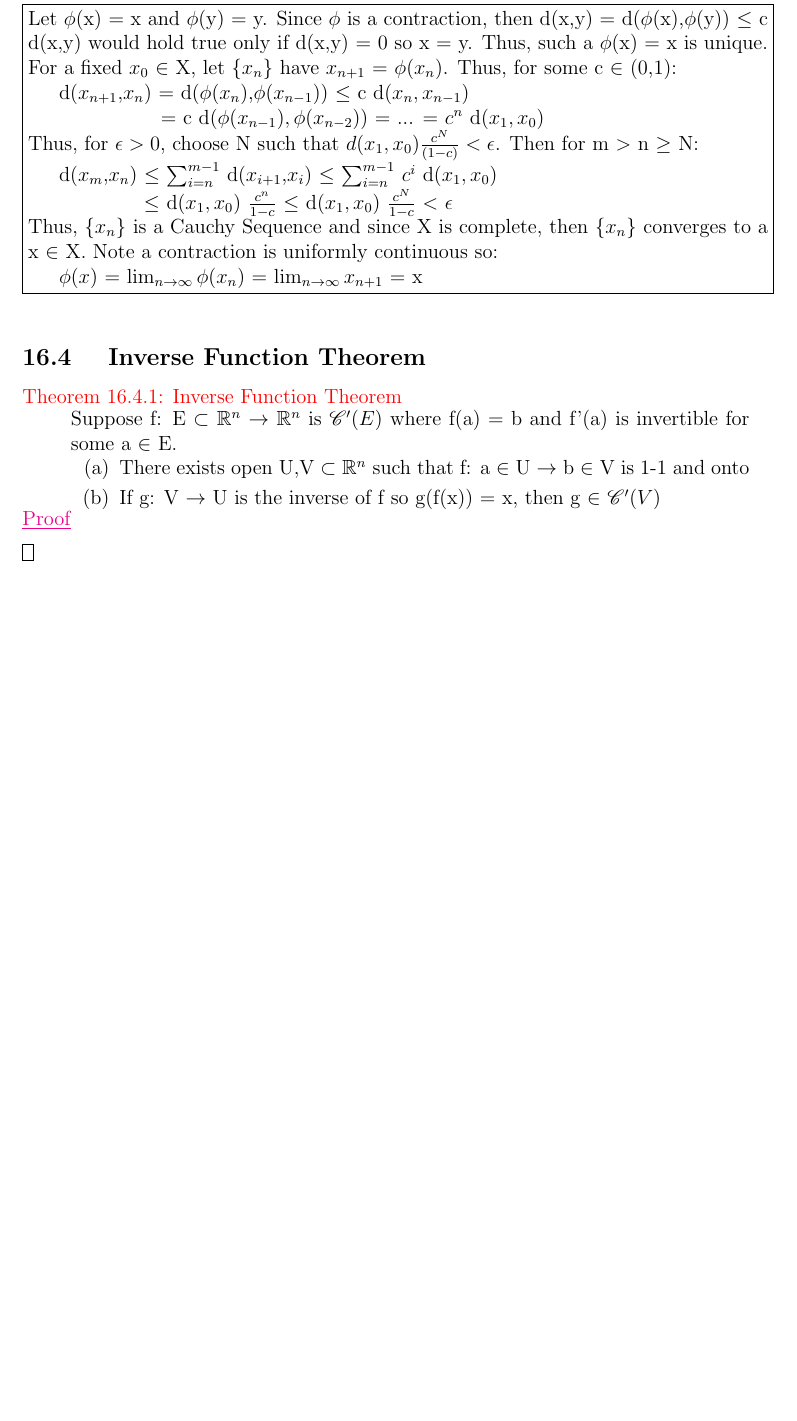
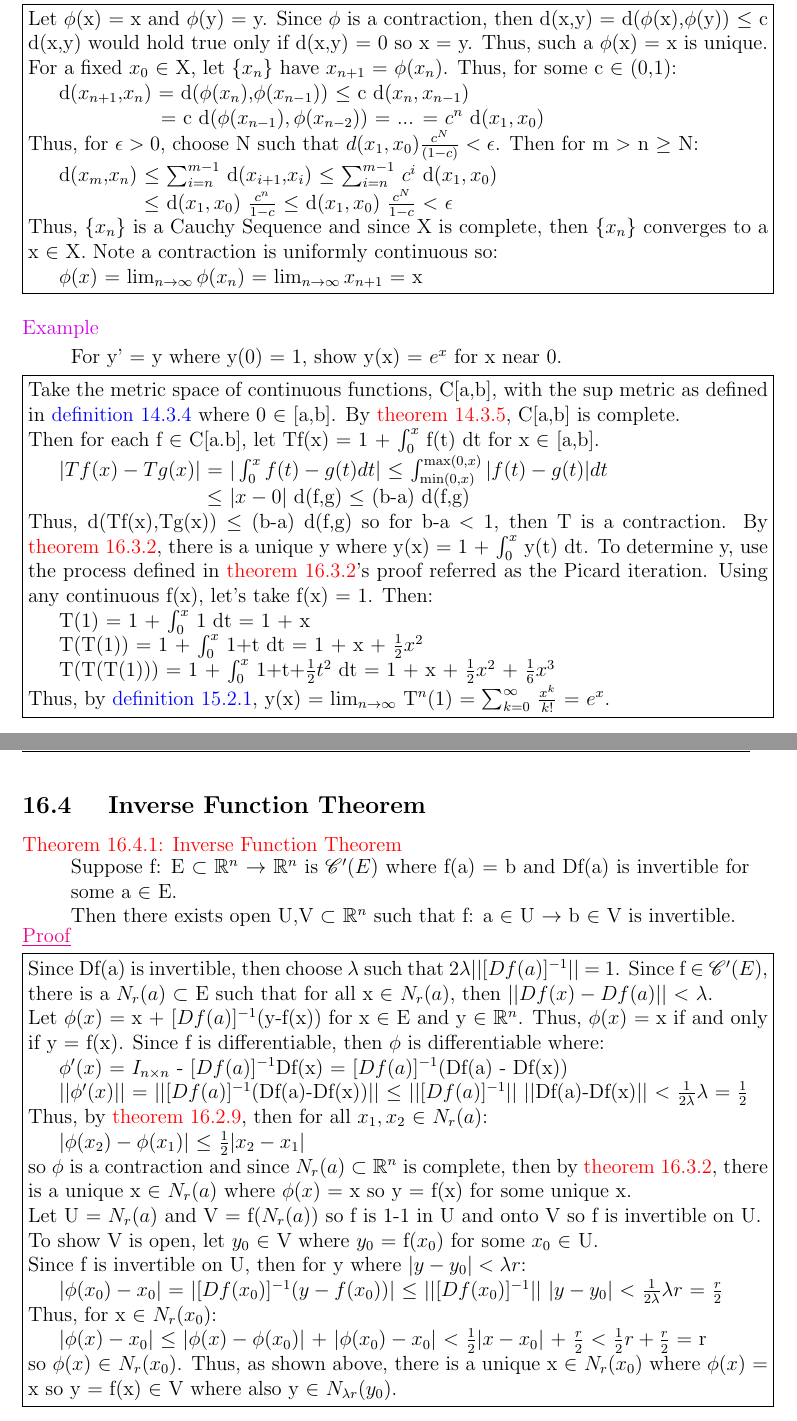
Before and after one commit to AzureAmber/Real-Analysis, a LaTeX document (main.tex, which reads Content/C16.tex): part of page 106 of 107 before the commit and two parts of pages 106 and 107 of 108 after it, the two joined at a grey line, cut so that both start at the same text, the shorter picture padded with empty space. Compiled offline with pdfLaTeX.

Commit message:
Updated Spring W1

```diff
--- a/Content/C16.tex
+++ b/Content/C16.tex
@@ -1464,22 +1464,133 @@
 
 
 
+    \begin{example}
+        For y' = y where y(0) = 1, show y(x) = $e^x$ for x near 0.
+    \end{example}
+
+    \begin{tbox}
+        Take the metric space of continuous functions, C[a,b],
+        with the sup metric as defined in {\color{blue} definition 14.3.4}
+        where 0 $\in$ [a,b].
+        By {\color{red} theorem 14.3.5}, C[a,b] is complete.
+
+        Then for each f $\in$ C[a.b], let Tf(x) = 1 + $\int_0^x$ f(t) dt
+        for x $\in$ [a,b].
+
+        \hspace{0.5cm}
+        $|Tf(x) - Tg(x)|$
+        = $|\int_0^x f(t)-g(t) dt|$
+        $\leq$ $\int_{\text{min}(0,x)}^{\text{max}(0,x)} | f(t)-g(t) | dt$
+
+        \hspace{3.55cm}
+        $\leq$ $|x-0|$ d(f,g)
+        $\leq$ (b-a) d(f,g)
+
+        Thus, d(Tf(x),Tg(x)) $\leq$ (b-a) d(f,g) so for b-a $<$ 1, then T
+        is a contraction.
+        By {\color{red} theorem 16.3.2},
+        there is a unique y where y(x) = 1 + $\int_0^x$ y(t) dt.
+        To determine y, use the process defined in {\color{red} theorem 16.3.2}'s
+        proof referred as the Picard iteration. Using any continuous f(x),
+        let's take f(x) = 1. Then:
+
+        \hspace{0.5cm}
+        T(1)
+        = 1 + $\int_0^x$ 1 dt
+        = 1 + x
+
+        \hspace{0.5cm}
+        T(T(1))
+        = 1 + $\int_0^x$ 1+t dt
+        = 1 + x + $\frac{1}{2}x^2$
+
+        \hspace{0.5cm}
+        T(T(T(1)))
+        = 1 + $\int_0^x$ 1+t+$\frac{1}{2}t^2$ dt
+        = 1 + x + $\frac{1}{2}x^2$ + $\frac{1}{6}x^3$
+
+        Thus, by {\color{blue} definition 15.2.1}, y(x)
+        = $\lim_{n \rightarrow \infty}$ T$^n(1)$
+        = $\sum_{k=0}^{\infty}$ $\frac{x^k}{k!}$ = $e^x$.
+    \end{tbox}
+
+    \newpage
+
+
+
 \subsection{ Inverse Function Theorem }
 
     \begin{wtheorem}{Inverse Function Theorem}{14cm}
         Suppose f: E $\subset$ $\mathbb{R}^n$ $\rightarrow$ $\mathbb{R}^n$
         is $\mathscr{C}'(E)$ where f(a) = b and
-        f'(a) is invertible for some a $\in$ E.
-
-        \begin{enumerate}[label=(\alph*), leftmargin=1cm, itemsep=0.1cm]
-            \item There exists open U,V $\subset$ $\mathbb{R}^n$ such that
-                f: a $\in$ U $\rightarrow$ b $\in$ V is 1-1 and onto
-
-            \item If g: V $\rightarrow$ U is the inverse of f so g(f(x)) = x,
-                then g $\in$ $\mathscr{C}'(V)$
-        \end{enumerate}
+        Df(a) is invertible for some a $\in$ E.
+
+        Then there exists open U,V $\subset$ $\mathbb{R}^n$ such that
+        f: a $\in$ U $\rightarrow$ b $\in$ V is invertible.
     \end{wtheorem}
 
     \begin{proof}
-
+        Since Df(a) is invertible, then choose $\lambda$
+        such that $2\lambda ||[Df(a)]^{-1}||$ = 1.
+        Since f $\in$ $\mathscr{C}'(E)$, there is a $N_r(a)$ $\subset$ E
+        such that for all x $\in$ $N_r(a)$,
+        then $||Df(x) - Df(a)||$ $<$ $\lambda$.
+
+        Let $\phi(x)$ = x + $[Df(a)]^{-1}$(y-f(x)) for x $\in$ E and
+        y $\in$ $\mathbb{R}^n$.
+        Thus, $\phi(x)$ = x if and only if y = f(x).
+        Since f is differentiable, then $\phi$ is differentiable where:
+
+        \hspace{0.5cm}
+        $\phi'(x)$
+        = $I_{n \times n}$ - $[Df(a)]^{-1}$Df(x)
+        = $[Df(a)]^{-1}$(Df(a) - Df(x))
+
+        \hspace{0.5cm}
+        $||\phi'(x)||$
+        = $||[Df(a)]^{-1}$(Df(a)-Df(x))$||$
+        $\leq$ $||[Df(a)]^{-1}||$ $||$Df(a)-Df(x)$||$
+        $<$ $\frac{1}{2\lambda} \lambda$
+        = $\frac{1}{2}$
+
+        Thus, by {\color{red} theorem 16.2.9}, then for all
+        $x_1,x_2$ $\in$ $N_r(a)$:
+
+        \hspace{0.5cm}
+        $|\phi(x_2) - \phi(x_1)|$
+        $\leq$ $\frac{1}{2}|x_2 - x_1|$
+
+        so $\phi$ is a contraction and since $N_r(a)$ $\subset$ $\mathbb{R}^n$
+        is complete, then by {\color{red} theorem 16.3.2},
+        there is a unique x $\in$ $N_r(a)$ where
+        $\phi(x)$ = x so y = f(x) for some unique x.
+
+        Let U = $N_r(a)$ and V = f($N_r(a)$) so f is 1-1 in U and onto V
+        so f is invertible on U.
+
+        To show V is open, let $y_0$ $\in$ V where $y_0$ = f($x_0$) for
+        some $x_0$ $\in$ U.
+
+        Since f is invertible on U, then for y where $|y - y_0| < \lambda r$:
+
+        \hspace{0.5cm}
+        $|\phi(x_0) - x_0|$
+        = $|[Df(x_0)]^{-1}(y-f(x_0))|$
+        $\leq$ $||[Df(x_0)]^{-1}||$ $|y-y_0|$
+        $<$ $\frac{1}{2\lambda} \lambda r$
+        = $\frac{r}{2}$
+
+        Thus, for x $\in$ $N_r(x_0)$:
+
+        \hspace{0.5cm}
+        $|\phi(x) - x_0|$
+        $\leq$ $|\phi(x) - \phi(x_0)|$ + $|\phi(x_0) - x_0|$
+        $<$ $\frac{1}{2}|x-x_0|$ + $\frac{r}{2}$
+        $<$ $\frac{1}{2}r + \frac{r}{2}$
+        = r
+
+        so $\phi(x)$ $\in$ $N_r(x_0)$.
+        Thus, as shown above, there is a unique x $\in$ $N_r(x_0)$
+        where $\phi(x)$ = x so y = f(x) $\in$ V
+        where also y $\in$ $N_{\lambda r}(y_0)$.
     \end{proof}
```
Also changed, not shown: main.pdf, 6 other files.
